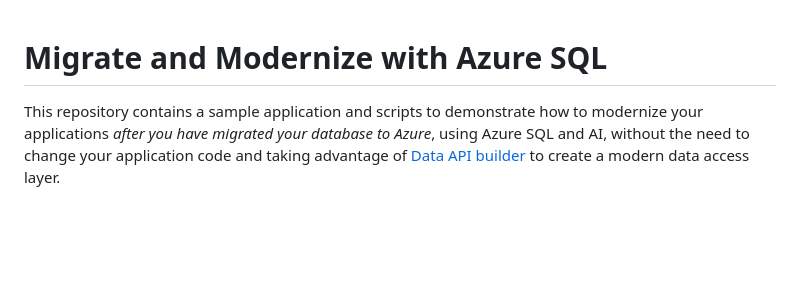
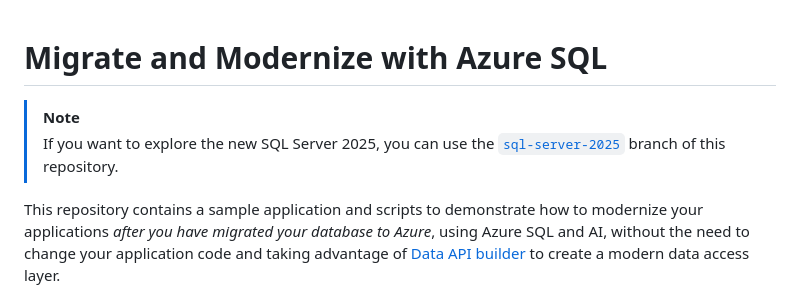
Before and after one commit to Azure-Samples/azure-sql-modernize-app-with-ai, a Markdown page: README.md, the part around the change. Drawn GitHub-style; blank space fills up the shorter version.

Commit message:
added note about sql server 2025 branch

```diff
--- a/README.md
+++ b/README.md
@@ -1,4 +1,7 @@
 # Migrate and Modernize with Azure SQL
+
+> [!NOTE]
+> If you want to explore the new SQL Server 2025, you can use the [`sql-server-2025`](https://github.com/Azure-Samples/azure-sql-modernize-app-with-ai/tree/sql-server-2025) branch of this repository.
 
 This repository contains a sample application and scripts to demonstrate how to modernize your applications *after you have migrated your database to Azure*, using Azure SQL and AI, without the need to change your application code and taking advantage of [Data API builder](https://aka.ms/dab) to create a modern data access layer.
 
```
